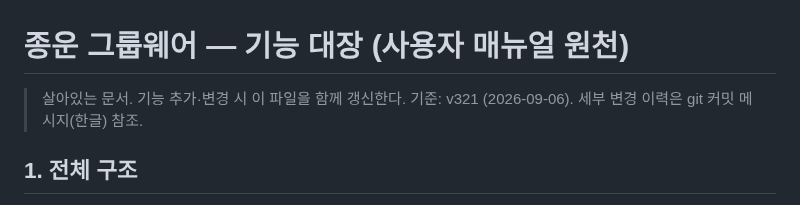
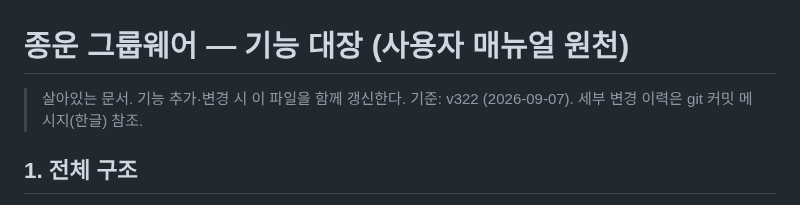
Before and after one commit to ngi6442-afk/jongwoon-app, a Markdown page: FEATURES.md, the part around the change. Rendered like a GitHub page.

Commit message:
docs: FEATURES 기준 v322
Co-Authored-By: Claude Fable 5.1 <noreply@anthropic.com>

```diff
--- a/FEATURES.md
+++ b/FEATURES.md
@@ -1,6 +1,6 @@
 # 종운 그룹웨어 — 기능 대장 (사용자 매뉴얼 원천)
 
-> 살아있는 문서. 기능 추가·변경 시 이 파일을 함께 갱신한다. 기준: v321 (2026-09-06).
+> 살아있는 문서. 기능 추가·변경 시 이 파일을 함께 갱신한다. 기준: v322 (2026-09-07).
 > 세부 변경 이력은 git 커밋 메시지(한글) 참조.
 
 ## 1. 전체 구조
```
